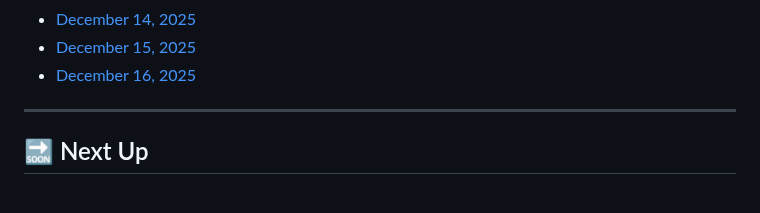
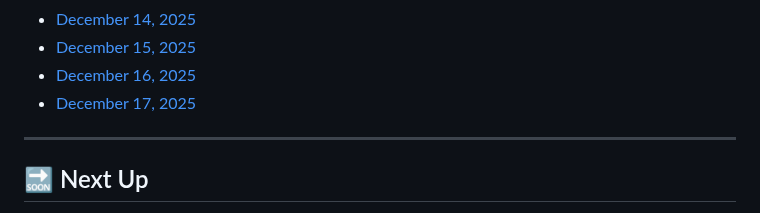
Before and after one commit to MouadBenaich/ZTM-learning-journey, a Markdown page: README.md, the part around the change. Rendered like a GitHub page.

Commit message:
Add progress log for December 17, 2025: Advanced JavaScript (Scope, Control Flow, ES5/ES6, Advanced Functions, Advanced Arrays)

```diff
--- a/README.md
+++ b/README.md
@@ -281,6 +281,7 @@ This repository tracks modules, exercises, notes, and reflections — capturing
 - [December 14, 2025](progress/2025-12-14.md)
 - [December 15, 2025](progress/2025-12-15.md)
 - [December 16, 2025](progress/2025-12-16.md)
+- [December 17, 2025](progress/2025-12-17.md)
 
 ---
 
```
Also changed, not shown: progress/2025-12-17.md (added).
